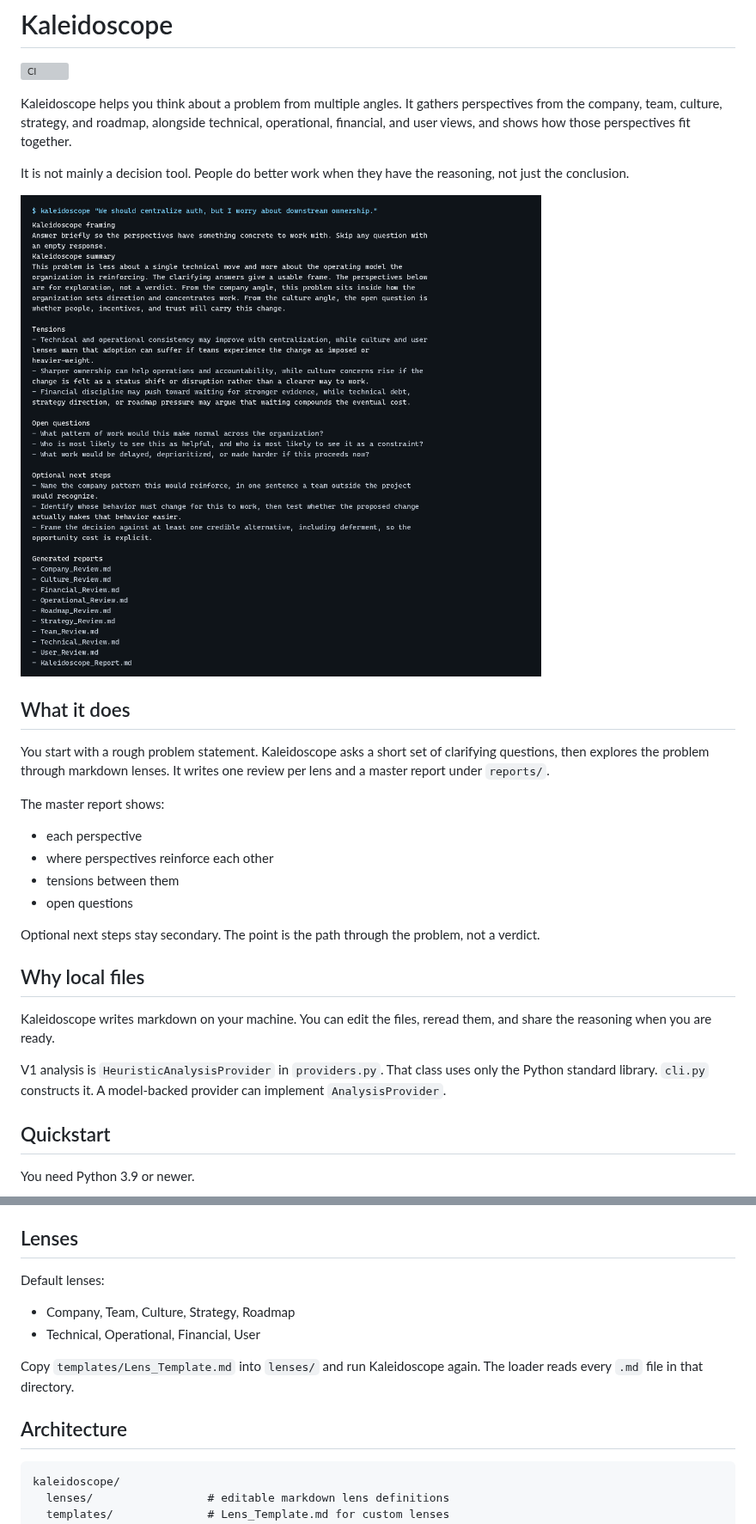
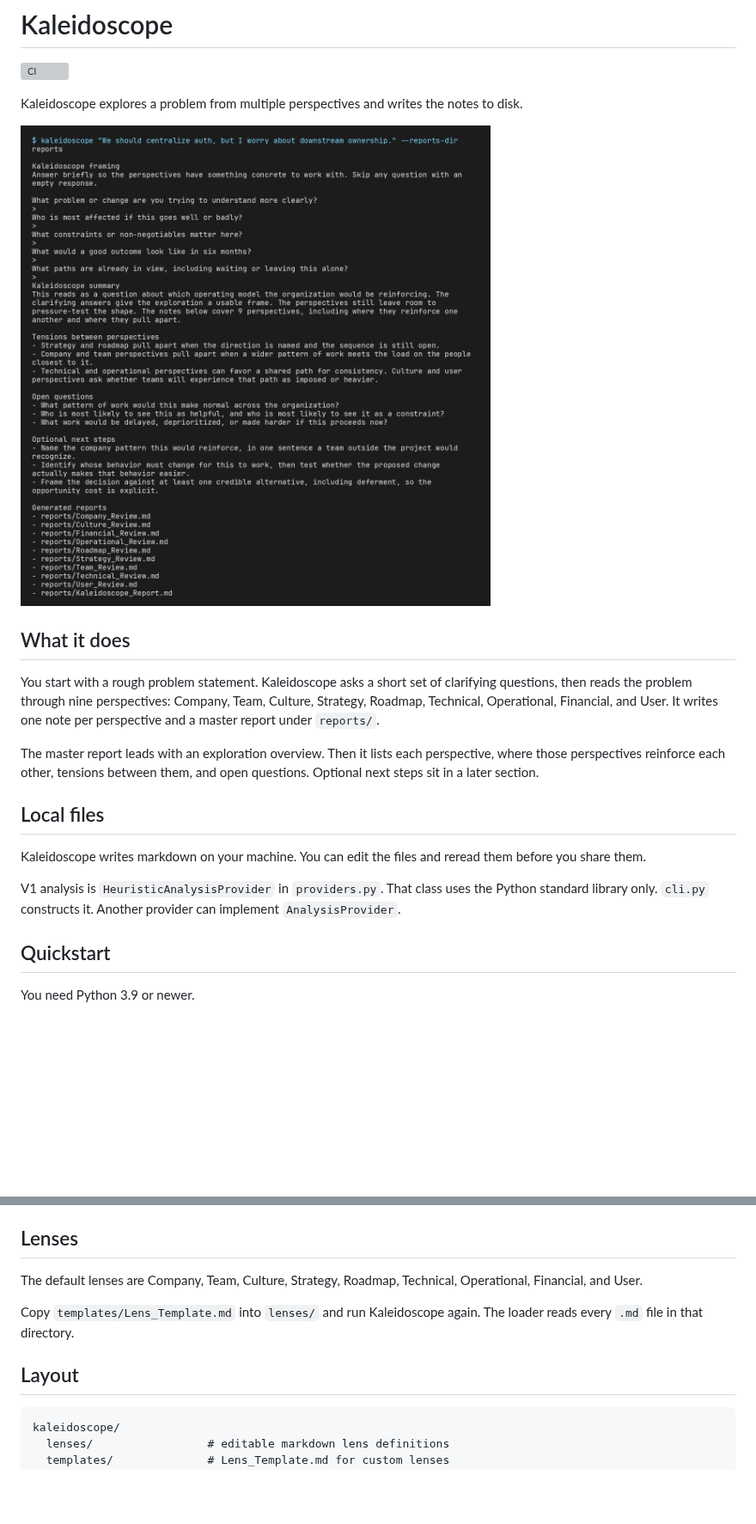
Before and after one commit to fairley46/kaleidoscope, a Markdown page: README.md, 2 parts joined by grey strips. Shown at 86% size. Rendered like a GitHub page; pictures changed too: docs/demo.png; blank space fills up the shorter version; grey boxes are pictures that could not be loaded.

Commit message:
Describe Kaleidoscope as multi-perspective exploration.
The README, package blurb, and CLI demo now lead with perspectives, tensions, and open questions. CI checks those report headings and expects at least nine lens reviews.

Co-authored-by: fairley46 <fairley46@users.noreply.github.com>

````diff
--- a/README.md
+++ b/README.md
@@ -2,30 +2,21 @@
 
 [![CI](https://github.com/fairley46/kaleidoscope/actions/workflows/ci.yml/badge.svg)](https://github.com/fairley46/kaleidoscope/actions/workflows/ci.yml)
 
-Kaleidoscope helps you think about a problem from multiple angles. It gathers perspectives from the company, team, culture, strategy, and roadmap, alongside technical, operational, financial, and user views, and shows how those perspectives fit together.
-
-It is not mainly a decision tool. People do better work when they have the reasoning, not just the conclusion.
+Kaleidoscope explores a problem from multiple perspectives and writes the notes to disk.
 
 ![Kaleidoscope CLI demo](docs/demo.png)
 
 ## What it does
 
-You start with a rough problem statement. Kaleidoscope asks a short set of clarifying questions, then explores the problem through markdown lenses. It writes one review per lens and a master report under `reports/`.
+You start with a rough problem statement. Kaleidoscope asks a short set of clarifying questions, then reads the problem through nine perspectives: Company, Team, Culture, Strategy, Roadmap, Technical, Operational, Financial, and User. It writes one note per perspective and a master report under `reports/`.
 
-The master report shows:
+The master report leads with an exploration overview. Then it lists each perspective, where those perspectives reinforce each other, tensions between them, and open questions. Optional next steps sit in a later section.
 
-- each perspective
-- where perspectives reinforce each other
-- tensions between them
-- open questions
+## Local files
 
-Optional next steps stay secondary. The point is the path through the problem, not a verdict.
+Kaleidoscope writes markdown on your machine. You can edit the files and reread them before you share them.
 
-## Why local files
-
-Kaleidoscope writes markdown on your machine. You can edit the files, reread them, and share the reasoning when you are ready.
-
-V1 analysis is `HeuristicAnalysisProvider` in `providers.py`. That class uses only the Python standard library. `cli.py` constructs it. A model-backed provider can implement `AnalysisProvider`.
+V1 analysis is `HeuristicAnalysisProvider` in `providers.py`. That class uses the Python standard library only. `cli.py` constructs it. Another provider can implement `AnalysisProvider`.
 
 ## Quickstart
 
@@ -55,14 +46,11 @@ Each run writes one `*_Review.md` per lens and `reports/Kaleidoscope_Report.md`.
 
 ## Lenses
 
-Default lenses:
-
-- Company, Team, Culture, Strategy, Roadmap
-- Technical, Operational, Financial, User
+The default lenses are Company, Team, Culture, Strategy, Roadmap, Technical, Operational, Financial, and User.
 
 Copy `templates/Lens_Template.md` into `lenses/` and run Kaleidoscope again. The loader reads every `.md` file in that directory.
 
-## Architecture
+## Layout
 
 ```text
 kaleidoscope/
````
Also changed, not shown: other parts of README.md (+1 -1 lines), 3 other files.
